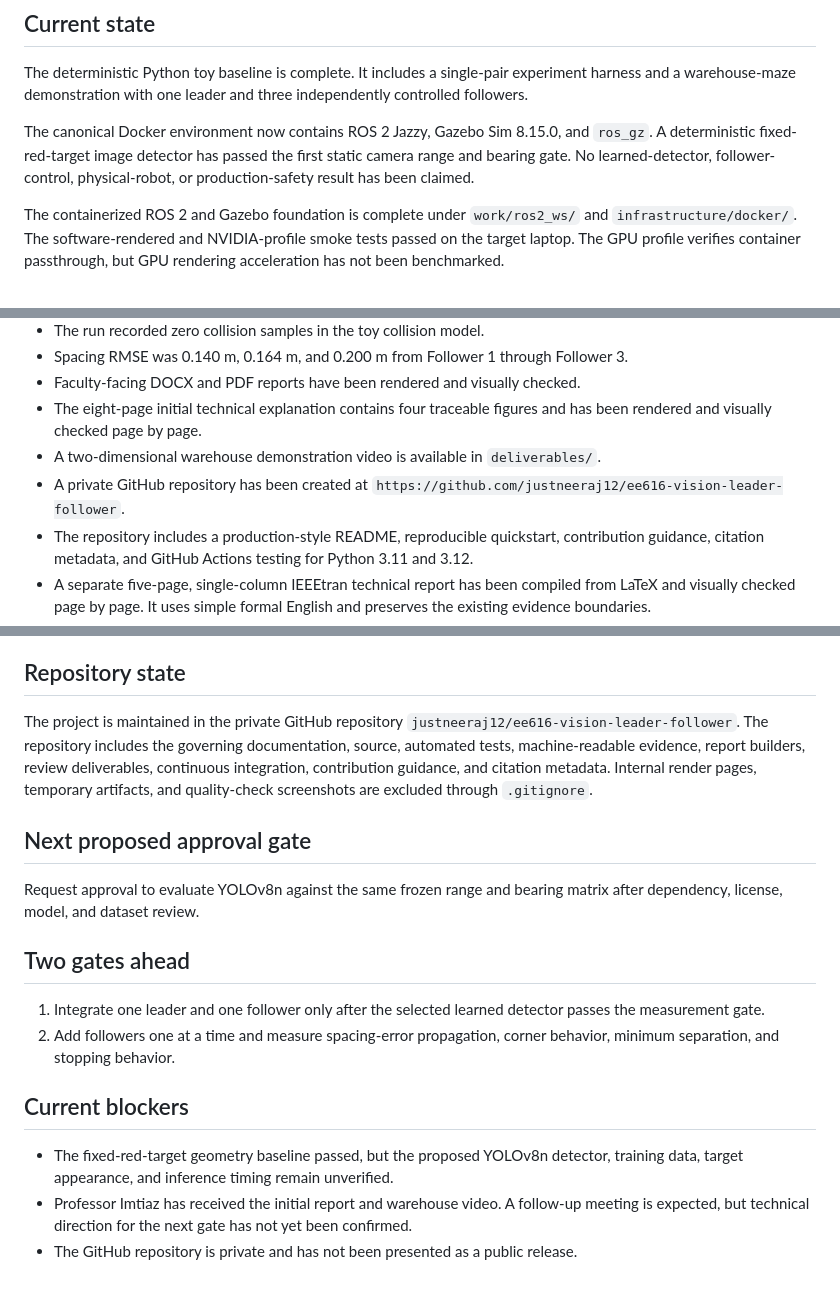
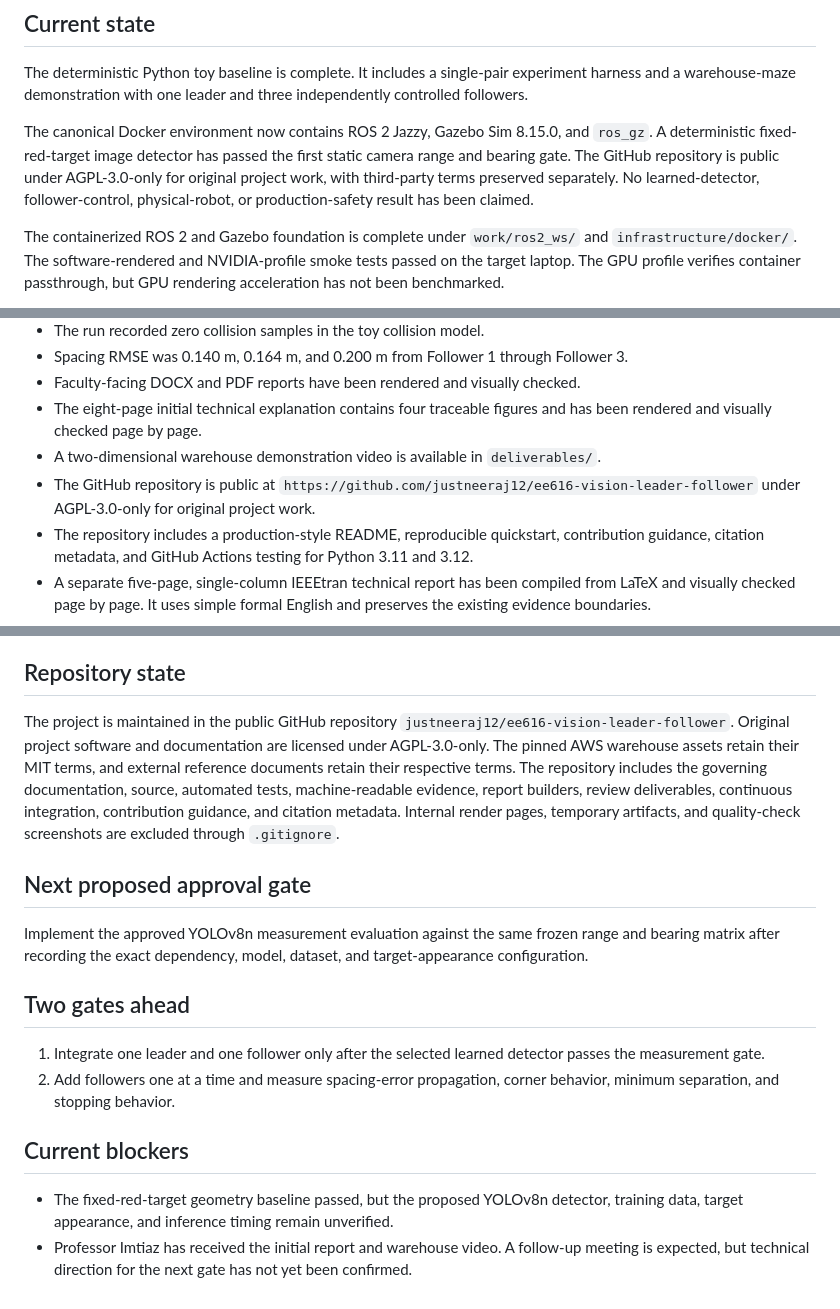
Before and after one commit to justneeraj12/ee616-vision-leader-follower, a Markdown page: docs/PROJECT_STATUS.md, 3 parts joined by grey strips. Drawn GitHub-style.

```diff
--- a/docs/PROJECT_STATUS.md
+++ b/docs/PROJECT_STATUS.md
@@ -6,7 +6,7 @@ Last updated: September 29, 2026
 
 The deterministic Python toy baseline is complete. It includes a single-pair experiment harness and a warehouse-maze demonstration with one leader and three independently controlled followers.
 
-The canonical Docker environment now contains ROS 2 Jazzy, Gazebo Sim 8.15.0, and `ros_gz`. A deterministic fixed-red-target image detector has passed the first static camera range and bearing gate. No learned-detector, follower-control, physical-robot, or production-safety result has been claimed.
+The canonical Docker environment now contains ROS 2 Jazzy, Gazebo Sim 8.15.0, and `ros_gz`. A deterministic fixed-red-target image detector has passed the first static camera range and bearing gate. The GitHub repository is public under AGPL-3.0-only for original project work, with third-party terms preserved separately. No learned-detector, follower-control, physical-robot, or production-safety result has been claimed.
 
 The containerized ROS 2 and Gazebo foundation is complete under `work/ros2_ws/` and `infrastructure/docker/`. The software-rendered and NVIDIA-profile smoke tests passed on the target laptop. The GPU profile verifies container passthrough, but GPU rendering acceleration has not been benchmarked.
 
@@ -28,7 +28,7 @@ The host contains a partial ROS 2 Jazzy installation, but the ROS 2 CLI, Gazebo,
 - Faculty-facing DOCX and PDF reports have been rendered and visually checked.
 - The eight-page initial technical explanation contains four traceable figures and has been rendered and visually checked page by page.
 - A two-dimensional warehouse demonstration video is available in `deliverables/`.
-- A private GitHub repository has been created at `https://github.com/justneeraj12/ee616-vision-leader-follower`.
+- The GitHub repository is public at `https://github.com/justneeraj12/ee616-vision-leader-follower` under AGPL-3.0-only for original project work.
 - The repository includes a production-style README, reproducible quickstart, contribution guidance, citation metadata, and GitHub Actions testing for Python 3.11 and 3.12.
 - A separate five-page, single-column IEEEtran technical report has been compiled from LaTeX and visually checked page by page. It uses simple formal English and preserves the existing evidence boundaries.
 - Four ROS 2 packages build with `colcon`, and 19 package tests pass.
@@ -74,11 +74,11 @@ The host contains a partial ROS 2 Jazzy installation, but the ROS 2 CLI, Gazebo,
 
 ## Repository state
 
-The project is maintained in the private GitHub repository `justneeraj12/ee616-vision-leader-follower`. The repository includes the governing documentation, source, automated tests, machine-readable evidence, report builders, review deliverables, continuous integration, contribution guidance, and citation metadata. Internal render pages, temporary artifacts, and quality-check screenshots are excluded through `.gitignore`.
+The project is maintained in the public GitHub repository `justneeraj12/ee616-vision-leader-follower`. Original project software and documentation are licensed under AGPL-3.0-only. The pinned AWS warehouse assets retain their MIT terms, and external reference documents retain their respective terms. The repository includes the governing documentation, source, automated tests, machine-readable evidence, report builders, review deliverables, continuous integration, contribution guidance, and citation metadata. Internal render pages, temporary artifacts, and quality-check screenshots are excluded through `.gitignore`.
 
 ## Next proposed approval gate
 
-Request approval to evaluate YOLOv8n against the same frozen range and bearing matrix after dependency, license, model, and dataset review.
+Implement the approved YOLOv8n measurement evaluation against the same frozen range and bearing matrix after recording the exact dependency, model, dataset, and target-appearance configuration.
 
 ## Two gates ahead
 
@@ -89,4 +89,3 @@ Request approval to evaluate YOLOv8n against the same frozen range and bearing m
 
 - The fixed-red-target geometry baseline passed, but the proposed YOLOv8n detector, training data, target appearance, and inference timing remain unverified.
 - Professor Imtiaz has received the initial report and warehouse video. A follow-up meeting is expected, but technical direction for the next gate has not yet been confirmed.
-- The GitHub repository is private and has not been presented as a public release.
```
Also changed, not shown: docs/APPROVAL_LOG.md (+21 -1 lines), docs/DECISION_LOG.md (+8 -0 lines).
